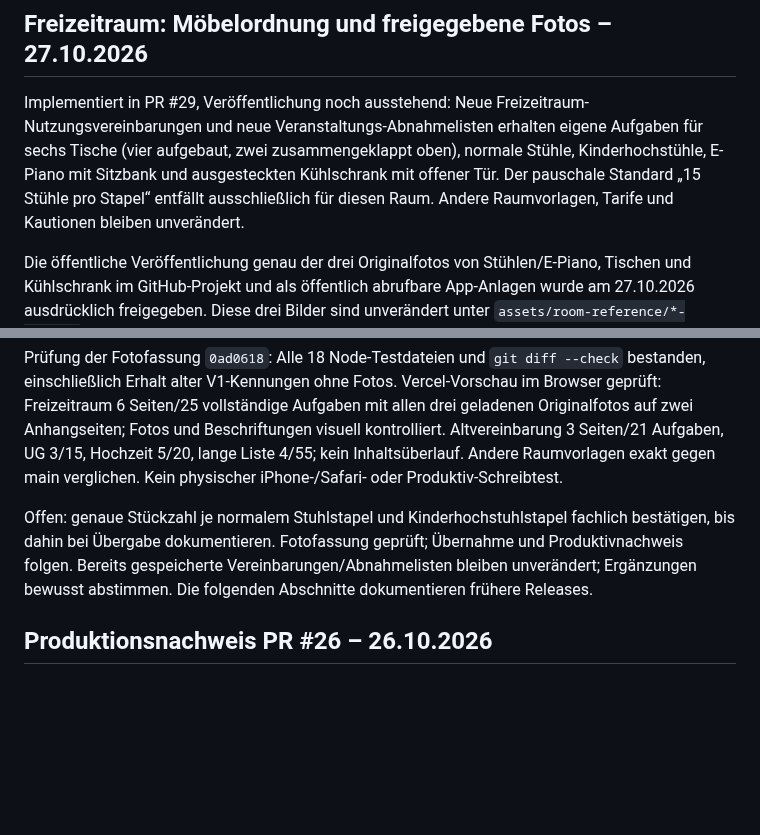
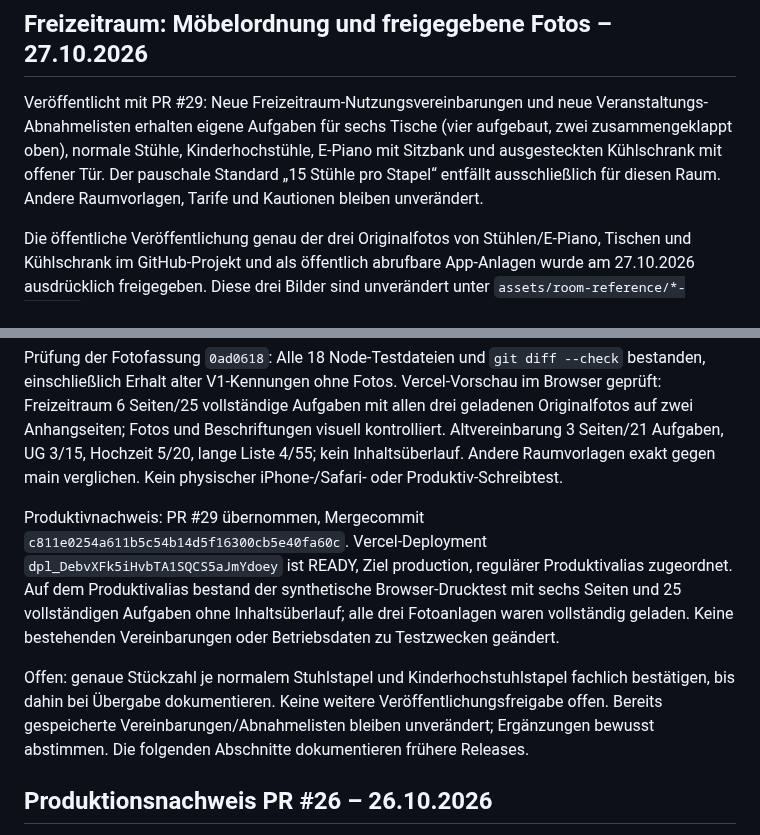
Before and after one commit to snk5zkgpjv-boop/ecg-gebaeudeverwaltung, a Markdown page: PROJEKTSTAND.md, 2 parts joined by grey strips. Drawn GitHub-style; blank space fills up the shorter version.

Commit message:
Document live leisure-room photos and production print verification

```diff
--- a/PROJEKTSTAND.md
+++ b/PROJEKTSTAND.md
@@ -4,7 +4,7 @@ Stand: 27.10.2026. Technische, öffentlich geeignete Übergabe; keine Kunden-, K
 
 ## Freizeitraum: Möbelordnung und freigegebene Fotos – 27.10.2026
 
-Implementiert in PR #29, Veröffentlichung noch ausstehend: Neue Freizeitraum-Nutzungsvereinbarungen und neue Veranstaltungs-Abnahmelisten erhalten eigene Aufgaben für sechs Tische (vier aufgebaut, zwei zusammengeklappt oben), normale Stühle, Kinderhochstühle, E-Piano mit Sitzbank und ausgesteckten Kühlschrank mit offener Tür. Der pauschale Standard „15 Stühle pro Stapel“ entfällt ausschließlich für diesen Raum. Andere Raumvorlagen, Tarife und Kautionen bleiben unverändert.
+Veröffentlicht mit PR #29: Neue Freizeitraum-Nutzungsvereinbarungen und neue Veranstaltungs-Abnahmelisten erhalten eigene Aufgaben für sechs Tische (vier aufgebaut, zwei zusammengeklappt oben), normale Stühle, Kinderhochstühle, E-Piano mit Sitzbank und ausgesteckten Kühlschrank mit offener Tür. Der pauschale Standard „15 Stühle pro Stapel“ entfällt ausschließlich für diesen Raum. Andere Raumvorlagen, Tarife und Kautionen bleiben unverändert.
 
 Die öffentliche Veröffentlichung genau der drei Originalfotos von Stühlen/E-Piano, Tischen und Kühlschrank im GitHub-Projekt und als öffentlich abrufbare App-Anlagen wurde am 27.10.2026 ausdrücklich freigegeben. Diese drei Bilder sind unverändert unter `assets/room-reference/*-v2.jpeg` eingebunden. Die übrigen zwei Raumfotos werden nicht veröffentlicht. Aus den geprüften Fotos belegt: vier normale Stuhlstapel, links zwei Kinderhochstuhlstapel, rechts E-Piano und Sitzbank an der Fensterseite; Tische unter dem runden Fenster. Die genaue Stückzahl je Stapel ist nicht zuverlässig belegt und wird nicht erfunden: vor der Nutzung mit dem Hausmeister festhalten und bei Rückgabe abgleichen. Das Foto bestätigt keine zulässige Stapelhöhe.
 
@@ -12,7 +12,9 @@ Datenfluss und Bestandsschutz: Das gemeinsame statische Raumregelmodul liefert A
 
 Prüfung der Fotofassung `0ad0618`: Alle 18 Node-Testdateien und `git diff --check` bestanden, einschließlich Erhalt alter V1-Kennungen ohne Fotos. Vercel-Vorschau im Browser geprüft: Freizeitraum 6 Seiten/25 vollständige Aufgaben mit allen drei geladenen Originalfotos auf zwei Anhangseiten; Fotos und Beschriftungen visuell kontrolliert. Altvereinbarung 3 Seiten/21 Aufgaben, UG 3/15, Hochzeit 5/20, lange Liste 4/55; kein Inhaltsüberlauf. Andere Raumvorlagen exakt gegen main verglichen. Kein physischer iPhone-/Safari- oder Produktiv-Schreibtest.
 
-Offen: genaue Stückzahl je normalem Stuhlstapel und Kinderhochstuhlstapel fachlich bestätigen, bis dahin bei Übergabe dokumentieren. Fotofassung geprüft; Übernahme und Produktivnachweis folgen. Bereits gespeicherte Vereinbarungen/Abnahmelisten bleiben unverändert; Ergänzungen bewusst abstimmen. Die folgenden Abschnitte dokumentieren frühere Releases.
+Produktivnachweis: PR #29 übernommen, Mergecommit `c811e0254a611b5c54b14d5f16300cb5e40fa60c`. Vercel-Deployment `dpl_DebvXFk5iHvbTA1SQCS5aJmYdoey` ist READY, Ziel production, regulärer Produktivalias zugeordnet. Auf dem Produktivalias bestand der synthetische Browser-Drucktest mit sechs Seiten und 25 vollständigen Aufgaben ohne Inhaltsüberlauf; alle drei Fotoanlagen waren vollständig geladen. Keine bestehenden Vereinbarungen oder Betriebsdaten zu Testzwecken geändert.
+
+Offen: genaue Stückzahl je normalem Stuhlstapel und Kinderhochstuhlstapel fachlich bestätigen, bis dahin bei Übergabe dokumentieren. Keine weitere Veröffentlichungsfreigabe offen. Bereits gespeicherte Vereinbarungen/Abnahmelisten bleiben unverändert; Ergänzungen bewusst abstimmen. Die folgenden Abschnitte dokumentieren frühere Releases.
 
 ## Produktionsnachweis PR #26 – 26.10.2026
 
```
